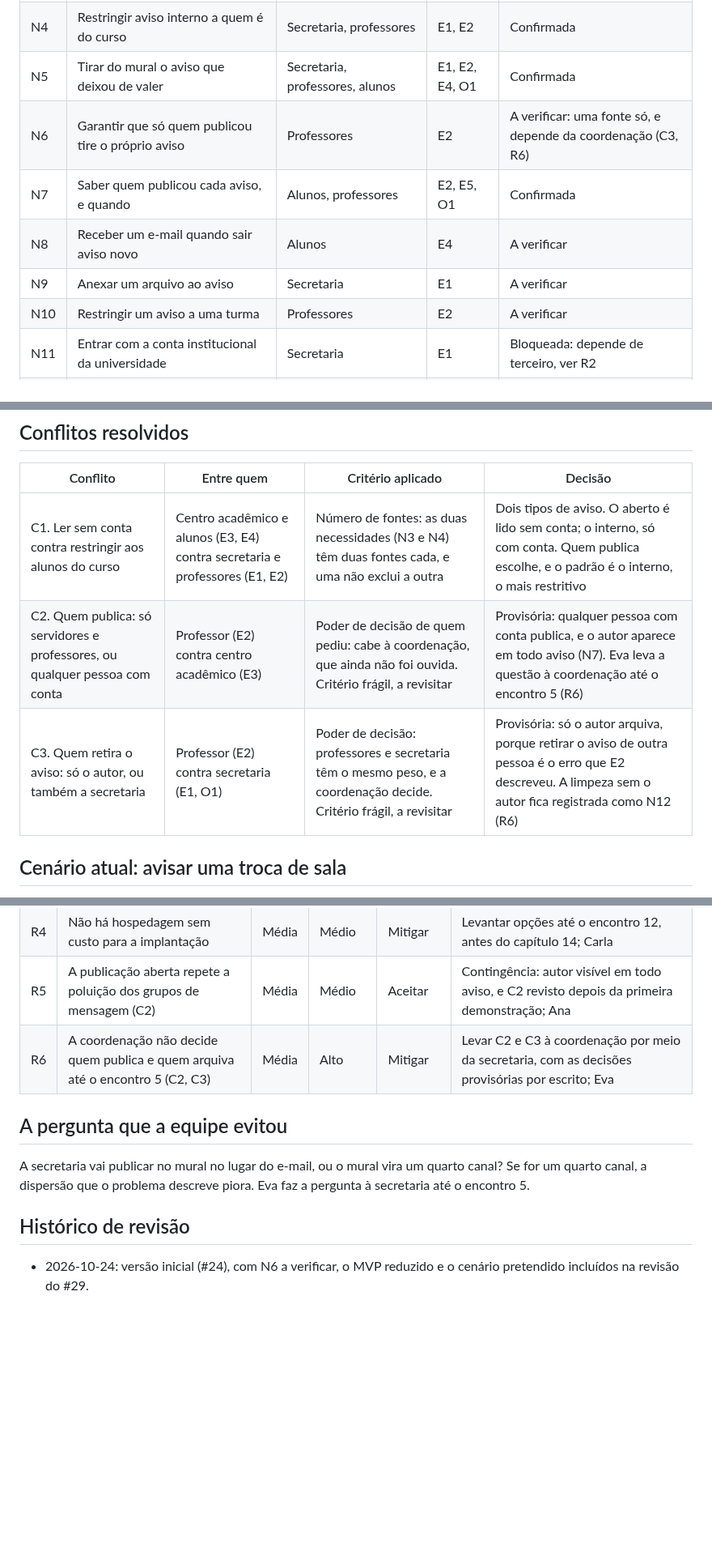
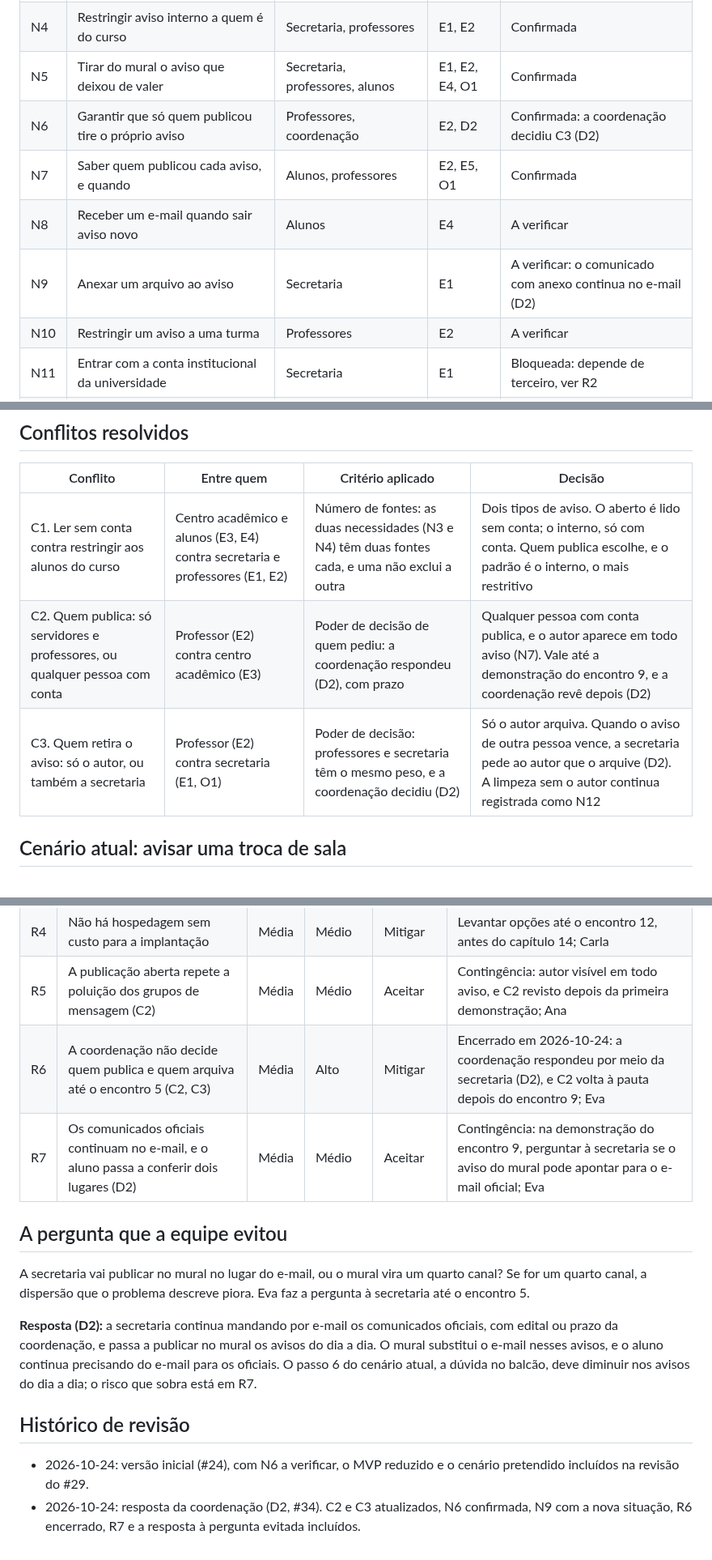
Before and after one commit to jacksongomesbr/uft-cc-es-mini-mural, a Markdown page: DESCOBERTA.md, 3 parts joined by grey strips. Shown at 81% size. GitHub-like rendering; blank space fills up the shorter version.

```diff
--- a/DESCOBERTA.md
+++ b/DESCOBERTA.md
@@ -92,10 +94,10 @@ linhas possam ser comparadas na priorização do capítulo 5.
 | N3 | Ler aviso aberto sem criar conta | Visitantes, alunos, centro acadêmico | E3, E4 | Confirmada |
 | N4 | Restringir aviso interno a quem é do curso | Secretaria, professores | E1, E2 | Confirmada |
 | N5 | Tirar do mural o aviso que deixou de valer | Secretaria, professores, alunos | E1, E2, E4, O1 | Confirmada |
-| N6 | Garantir que só quem publicou tire o próprio aviso | Professores | E2 | A verificar: uma fonte só, e depende da coordenação (C3, R6) |
+| N6 | Garantir que só quem publicou tire o próprio aviso | Professores, coordenação | E2, D2 | Confirmada: a coordenação decidiu C3 (D2) |
 | N7 | Saber quem publicou cada aviso, e quando | Alunos, professores | E2, E5, O1 | Confirmada |
 | N8 | Receber um e-mail quando sair aviso novo | Alunos | E4 | A verificar |
-| N9 | Anexar um arquivo ao aviso | Secretaria | E1 | A verificar |
+| N9 | Anexar um arquivo ao aviso | Secretaria | E1 | A verificar: o comunicado com anexo continua no e-mail (D2) |
 | N10 | Restringir um aviso a uma turma | Professores | E2 | A verificar |
 | N11 | Entrar com a conta institucional da universidade | Secretaria | E1 | Bloqueada: depende de terceiro, ver R2 |
 | N12 | Retirar do mural o aviso vencido sem depender de quem publicou | Secretaria | E1, O1 | A verificar |
@@ -114,8 +116,8 @@ depende de alguém ter tempo, e a equipe não pode contar com essa tarefa manual
 | Conflito | Entre quem | Critério aplicado | Decisão |
 |---|---|---|---|
 | C1. Ler sem conta contra restringir aos alunos do curso | Centro acadêmico e alunos (E3, E4) contra secretaria e professores (E1, E2) | Número de fontes: as duas necessidades (N3 e N4) têm duas fontes cada, e uma não exclui a outra | Dois tipos de aviso. O aberto é lido sem conta; o interno, só com conta. Quem publica escolhe, e o padrão é o interno, o mais restritivo |
-| C2. Quem publica: só servidores e professores, ou qualquer pessoa com conta | Professor (E2) contra centro acadêmico (E3) | Poder de decisão de quem pediu: cabe à coordenação, que ainda não foi ouvida. Critério frágil, a revisitar | Provisória: qualquer pessoa com conta publica, e o autor aparece em todo aviso (N7). Eva leva a questão à coordenação até o encontro 5 (R6) |
-| C3. Quem retira o aviso: só o autor, ou também a secretaria | Professor (E2) contra secretaria (E1, O1) | Poder de decisão: professores e secretaria têm o mesmo peso, e a coordenação decide. Critério frágil, a revisitar | Provisória: só o autor arquiva, porque retirar o aviso de outra pessoa é o erro que E2 descreveu. A limpeza sem o autor fica registrada como N12 (R6) |
+| C2. Quem publica: só servidores e professores, ou qualquer pessoa com conta | Professor (E2) contra centro acadêmico (E3) | Poder de decisão de quem pediu: a coordenação respondeu (D2), com prazo | Qualquer pessoa com conta publica, e o autor aparece em todo aviso (N7). Vale até a demonstração do encontro 9, e a coordenação revê depois (D2) |
+| C3. Quem retira o aviso: só o autor, ou também a secretaria | Professor (E2) contra secretaria (E1, O1) | Poder de decisão: professores e secretaria têm o mesmo peso, e a coordenação decidiu (D2) | Só o autor arquiva. Quando o aviso de outra pessoa vence, a secretaria pede ao autor que o arquive (D2). A limpeza sem o autor continua registrada como N12 |
 
 ## Cenário atual: avisar uma troca de sala
 
@@ -222,7 +224,8 @@ tiver a resposta esperada.
 | R3 | Ninguém na equipe conhece Django, contas de usuário e banco | Média | Alto | Mitigar | A fatia do MVP atravessa os três na iteração 3, com a primeira decisão em par, como diz o `PROCESSO.md`; Davi |
 | R4 | Não há hospedagem sem custo para a implantação | Média | Médio | Mitigar | Levantar opções até o encontro 12, antes do capítulo 14; Carla |
 | R5 | A publicação aberta repete a poluição dos grupos de mensagem (C2) | Média | Médio | Aceitar | Contingência: autor visível em todo aviso, e C2 revisto depois da primeira demonstração; Ana |
-| R6 | A coordenação não decide quem publica e quem arquiva até o encontro 5 (C2, C3) | Média | Alto | Mitigar | Levar C2 e C3 à coordenação por meio da secretaria, com as decisões provisórias por escrito; Eva |
+| R6 | A coordenação não decide quem publica e quem arquiva até o encontro 5 (C2, C3) | Média | Alto | Mitigar | Encerrado em 2026-10-24: a coordenação respondeu por meio da secretaria (D2), e C2 volta à pauta depois do encontro 9; Eva |
+| R7 | Os comunicados oficiais continuam no e-mail, e o aluno passa a conferir dois lugares (D2) | Média | Médio | Aceitar | Contingência: na demonstração do encontro 9, perguntar à secretaria se o aviso do mural pode apontar para o e-mail oficial; Eva |
 
 ## A pergunta que a equipe evitou
 
@@ -230,6 +233,14 @@ A secretaria vai publicar no mural no lugar do e-mail, ou o mural vira um
 quarto canal? Se for um quarto canal, a dispersão que o problema descreve
 piora. Eva faz a pergunta à secretaria até o encontro 5.
 
+**Resposta (D2):** a secretaria continua mandando por e-mail os comunicados
+oficiais, com edital ou prazo da coordenação, e passa a publicar no mural os
+avisos do dia a dia. O mural substitui o e-mail nesses avisos, e o aluno
+continua precisando do e-mail para os oficiais. O passo 6 do cenário atual, a
+dúvida no balcão, deve diminuir nos avisos do dia a dia; o risco que sobra
+está em R7.
+
 ## Histórico de revisão
 
 - 2026-10-24: versão inicial (#24), com N6 a verificar, o MVP reduzido e o cenário pretendido incluídos na revisão do #29.
+- 2026-10-24: resposta da coordenação (D2, #34). C2 e C3 atualizados, N6 confirmada, N9 com a nova situação, R6 encerrado, R7 e a resposta à pergunta evitada incluídos.
```
Also changed, not shown: other parts of DESCOBERTA.md (+2 -0 lines), descoberta/D2-resposta-da-secretaria.md (added, +39 -0 lines).
